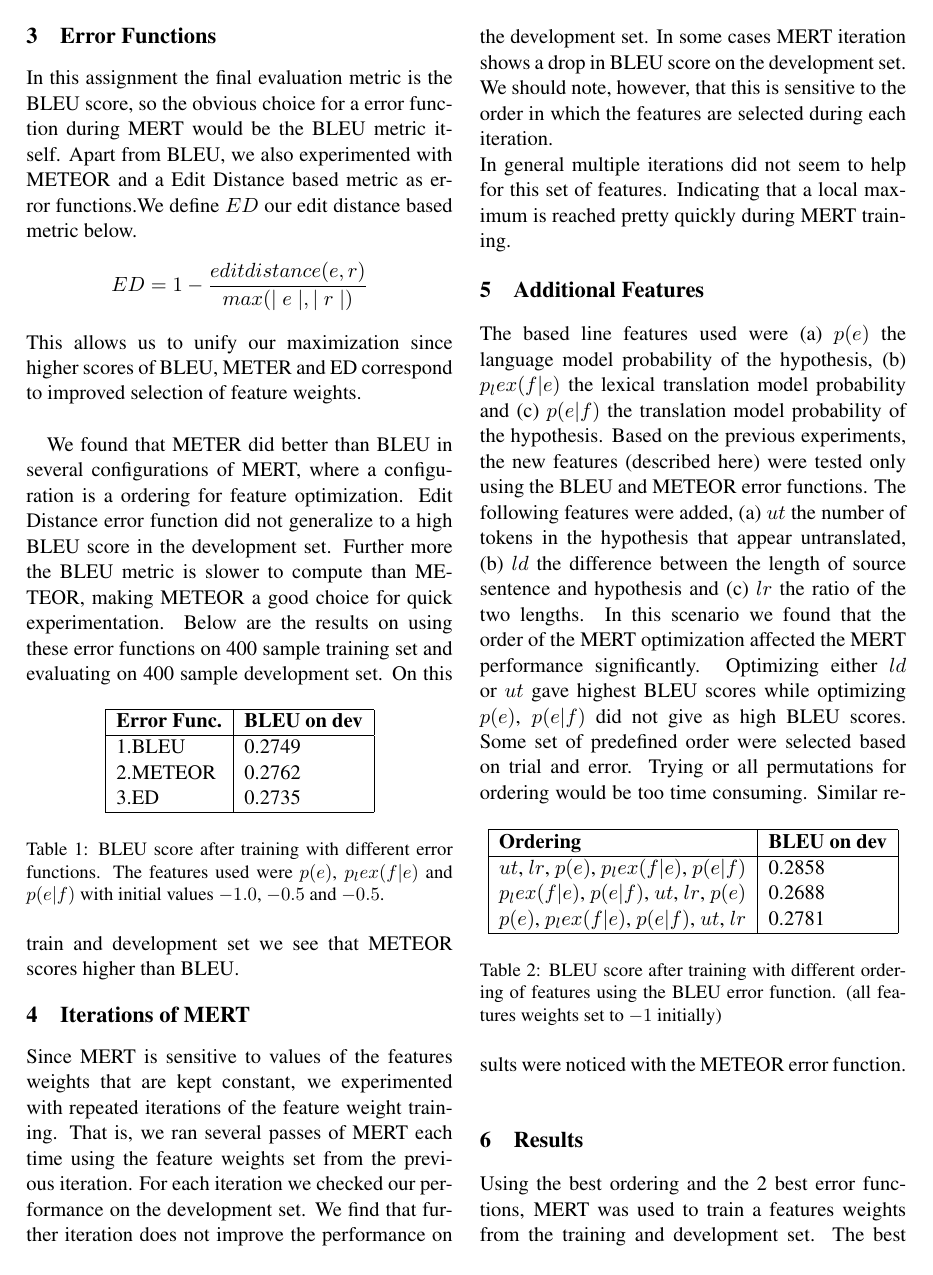
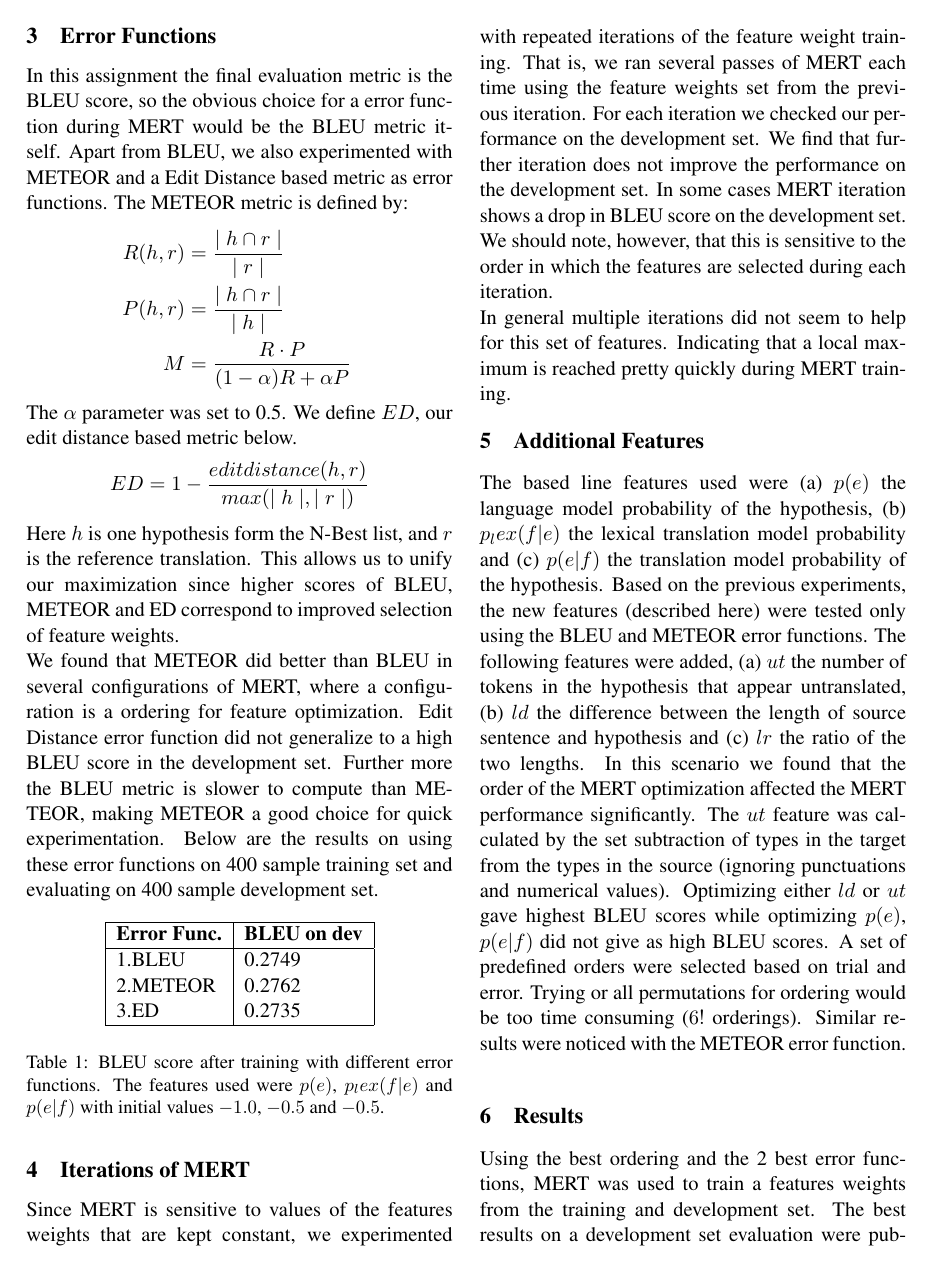
Before and after one commit to arendu-zz/MERT, a LaTeX document (write-up/document.tex): page 2 of 3. Compiled offline with pdfLaTeX.

Commit message:
corrected typos in writeup

```diff
--- a/write-up/document.tex
+++ b/write-up/document.tex
@@ -14,7 +14,7 @@
 \DeclareMathOperator*{\argmax}{arg\,max}
 \setlength\titlebox{6.5cm}    % Expanding the titlebox
 
-\title{Machine Translation:N-Best Reranking Assignment}
+\title{Machine Translation:Reranking Assignment}
 
 \author{Adithya Renduchintala \\
   {\tt adithya.renduchintala@jhu.edu}\\
@@ -80,14 +80,21 @@ then repeated for each of the $\lam_w$.
 In this assignment the final evaluation metric is the BLEU score, so the obvious
 choice for a error function during MERT would be the BLEU metric itself. Apart
 from BLEU, we also experimented with METEOR and a Edit Distance based metric as
-error functions.We define $ED$ our edit distance based metric below.
+error functions. The METEOR metric is defined by:
 \begin{align*}
-ED &= 1 - \frac{editdistance(e,r)}{max(\mid e \mid , \mid r \mid)}
+R(h,r) &= \frac{\mid h \cap r \mid}{\mid r \mid}\\
+P(h,r) &= \frac{\mid h \cap r \mid}{\mid h \mid}\\
+M &= \frac{R \cdot P}{(1-\alpha)R + \alpha P}\
 \end{align*}
-This allows us to unify our maximization since higher scores of BLEU, METER and
-ED correspond to improved selection of feature weights.\\
-
-We found that METER did better than BLEU in several configurations of
+The $\alpha$ parameter was set to 0.5. We define $ED$, our edit distance based
+metric below.
+\begin{align*}
+ED &= 1 - \frac{editdistance(h,r)}{max(\mid h \mid , \mid r \mid)}
+\end{align*}
+Here $h$ is one hypothesis form the N-Best list, and $r$ is the reference
+translation. This allows us to unify our maximization since higher scores of
+BLEU, METEOR and ED correspond to improved selection of feature weights.\\
+We found that METEOR did better than BLEU in several configurations of
 MERT, where a configuration is a ordering for feature optimization. Edit
 Distance error function did not generalize to a high BLEU score in the
 development set.
@@ -111,7 +118,6 @@ sample development set.
 used were $p(e)$, $p_lex(f|e)$ and $p(e|f)$ with initial values $-1.0$, $-0.5$
 and $-0.5$.}
 \end{table}
-On this train and development set we see that METEOR scores higher than BLEU.
 \section{Iterations of MERT}
 Since MERT is sensitive to values of the features weights that are kept
 constant, we experimented with repeated iterations of the feature weight
@@ -133,10 +139,12 @@ Indicating that a local maximum is reached pretty quickly during MERT training.
   number of tokens in the hypothesis that appear untranslated, (b) $ld$ the
   difference between the length of source sentence and hypothesis and (c) $lr$ the ratio of the two lengths. In this scenario we found
  that the order of the MERT optimization affected the MERT performance
- significantly. Optimizing either $ld$ or $ut$ gave highest BLEU scores while
- optimizing $p(e)$, $p(e|f)$ did not give as high BLEU scores. Some set of
- predefined order were selected based on trial and error. Trying or all
- permutations for ordering would be too time consuming.
+ significantly. The $ut$ feature was calculated by the set subtraction of types
+ in the target from the types in the source (ignoring punctuations and
+ numerical values). Optimizing either $ld$ or $ut$ gave highest BLEU scores
+ while optimizing $p(e)$, $p(e|f)$ did not give as high BLEU scores. A set of
+ predefined orders were selected based on trial and error. Trying or all
+ permutations for ordering would be too time consuming ($6!$ orderings).
  \begin{table}[h]
 \begin{center}
 \begin{singlespace}
```
Also changed, not shown: write-up/document.tex (4 more changed lines).
